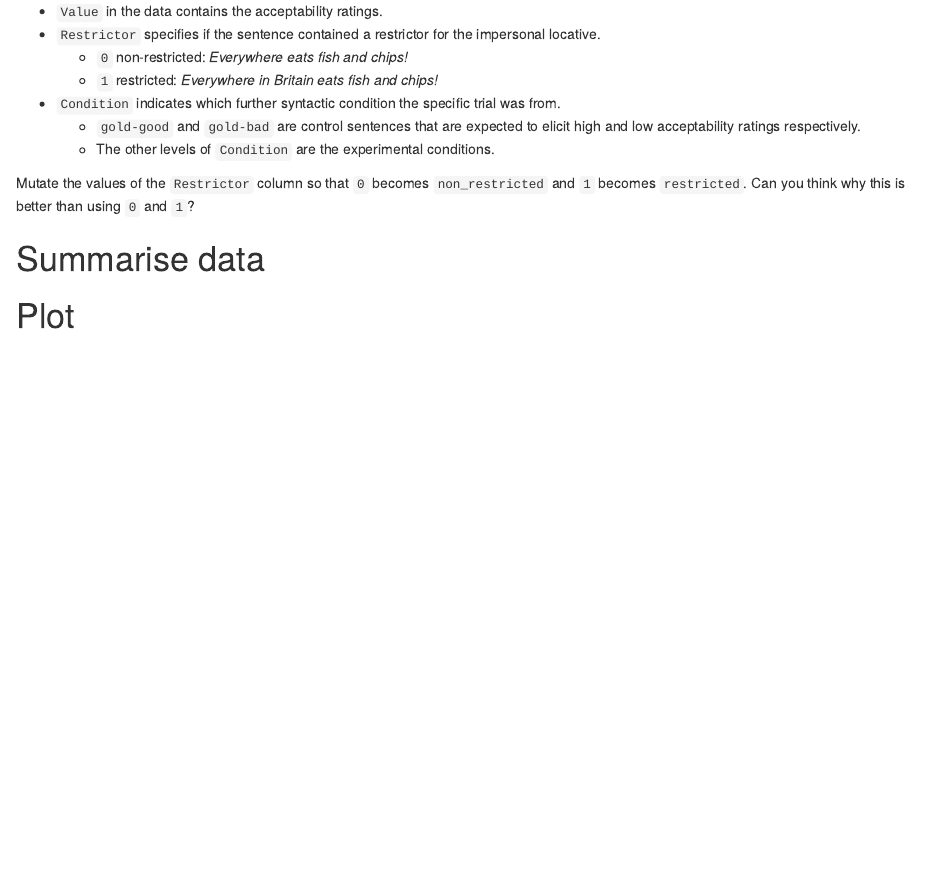
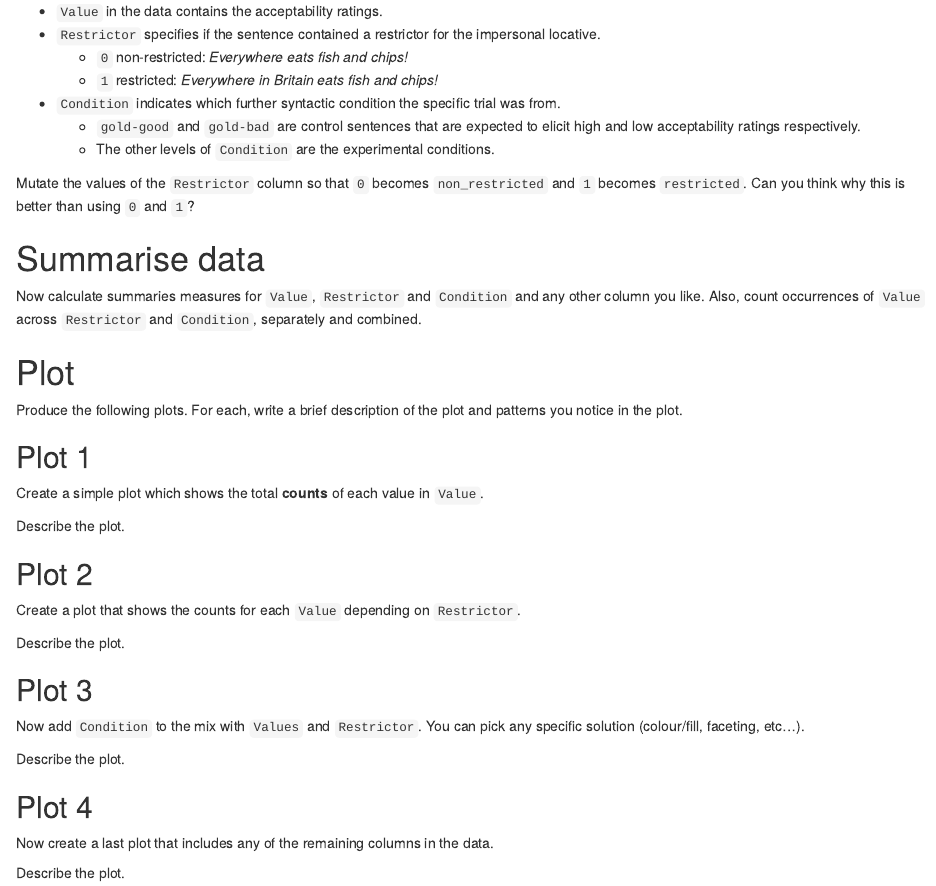
Before and after one commit to uoelel/sqmb-f1, an R Markdown document (code/analysis.Rmd): the page in a window 1100 px wide, from 630 px down. Rendered offline with R 4.5, knitr and Pandoc, with nearby package versions.

Commit message:
♻️ - edit analysis file

````diff
--- a/code/analysis.Rmd
+++ b/code/analysis.Rmd
@@ -60,4 +60,54 @@ Mutate the values of the `Restrictor` column so that `0` becomes `non_restricted
 
 # Summarise data
 
+Now calculate summaries measures for `Value`, `Restrictor` and `Condition` and any other column you like. Also, count occurrences of `Value` across `Restrictor` and `Condition`, separately and combined.
+
+```{r}
+
+```
+
+
 # Plot
+
+Produce the following plots. For each, write a brief description of the plot and patterns you notice in the plot.
+
+## Plot 1
+
+Create a simple plot which shows the total **counts** of each value in `Value`.
+
+```{r}
+
+```
+
+Describe the plot.
+
+## Plot 2
+
+Create a plot that shows the counts for each `Value` depending on `Restrictor`.
+
+```{r}
+
+```
+
+Describe the plot.
+
+## Plot 3
+
+Now add `Condition` to the mix with `Values` and `Restrictor`.
+You can pick any specific solution (colour/fill, faceting, etc...).
+
+```{r}
+
+```
+
+Describe the plot.
+
+## Plot 4
+
+Now create a last plot that includes any of the remaining columns in the data.
+
+```{r}
+
+```
+
+Describe the plot.
````
